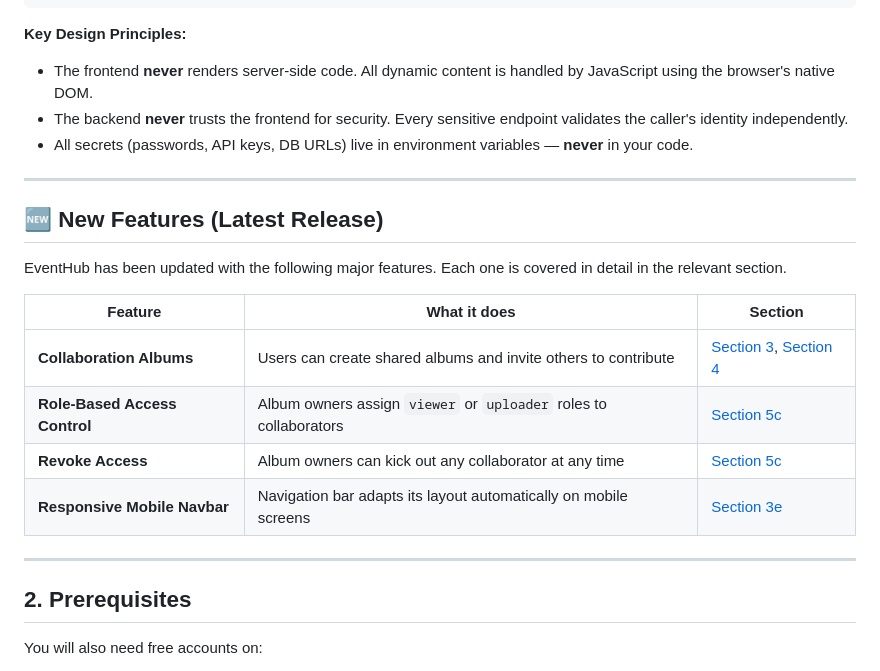
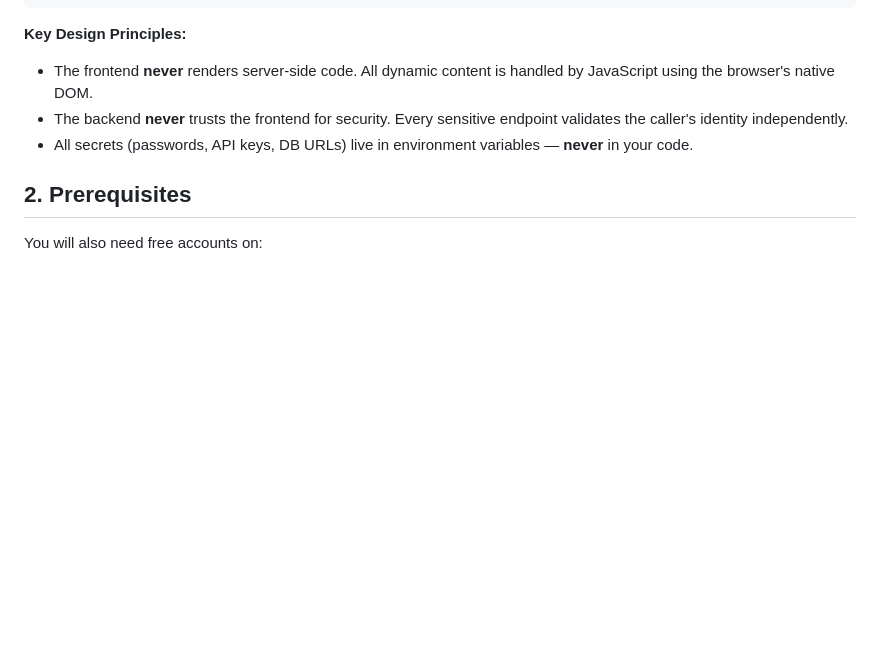
Before and after one commit to pratik5200/Event-Media-Management-Platform, a Markdown page: README.md, the part around the change. GitHub-like rendering; blank space fills up the shorter version.

Commit message:
Remove New Features section from README
Removed the New Features section from the README.

```diff
--- a/README.md
+++ b/README.md
@@ -45,21 +45,6 @@ eventhub/
 - The frontend **never** renders server-side code. All dynamic content is handled by JavaScript using the browser's native DOM.
 - The backend **never** trusts the frontend for security. Every sensitive endpoint validates the caller's identity independently.
 - All secrets (passwords, API keys, DB URLs) live in environment variables — **never** in your code.
-
----
-
-## 🆕 New Features (Latest Release)
-
-EventHub has been updated with the following major features. Each one is covered in detail in the relevant section.
-
-| Feature | What it does | Section |
-|---------|-------------|---------|
-| **Collaboration Albums** | Users can create shared albums and invite others to contribute | [Section 3](#3-frontend-setup), [Section 4](#4-backend-setup) |
-| **Role-Based Access Control** | Album owners assign `viewer` or `uploader` roles to collaborators | [Section 5c](#collaboration--rbac-models) |
-| **Revoke Access** | Album owners can kick out any collaborator at any time | [Section 5c](#collaboration--rbac-models) |
-| **Responsive Mobile Navbar** | Navigation bar adapts its layout automatically on mobile screens | [Section 3e](#step-5-responsive-mobile-navbar) |
-
----
 
 
 ## 2. Prerequisites
```
